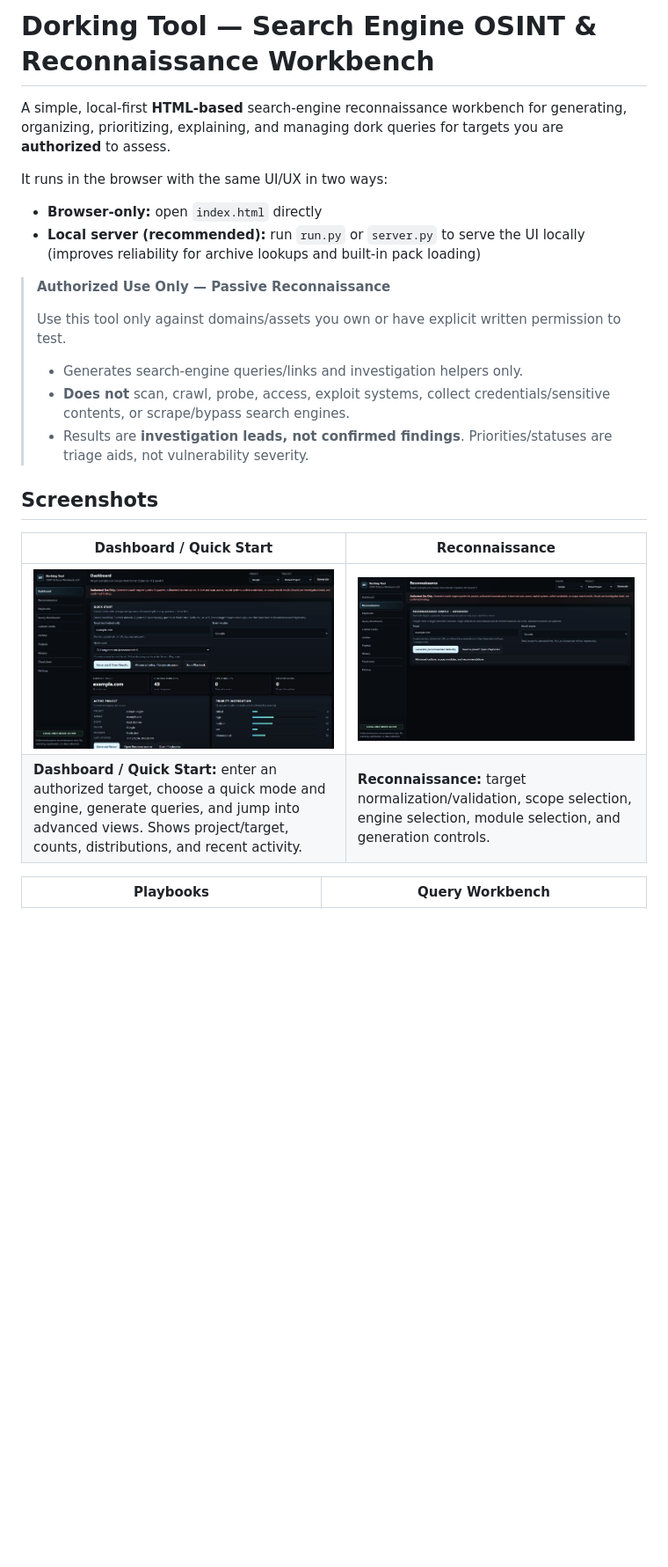
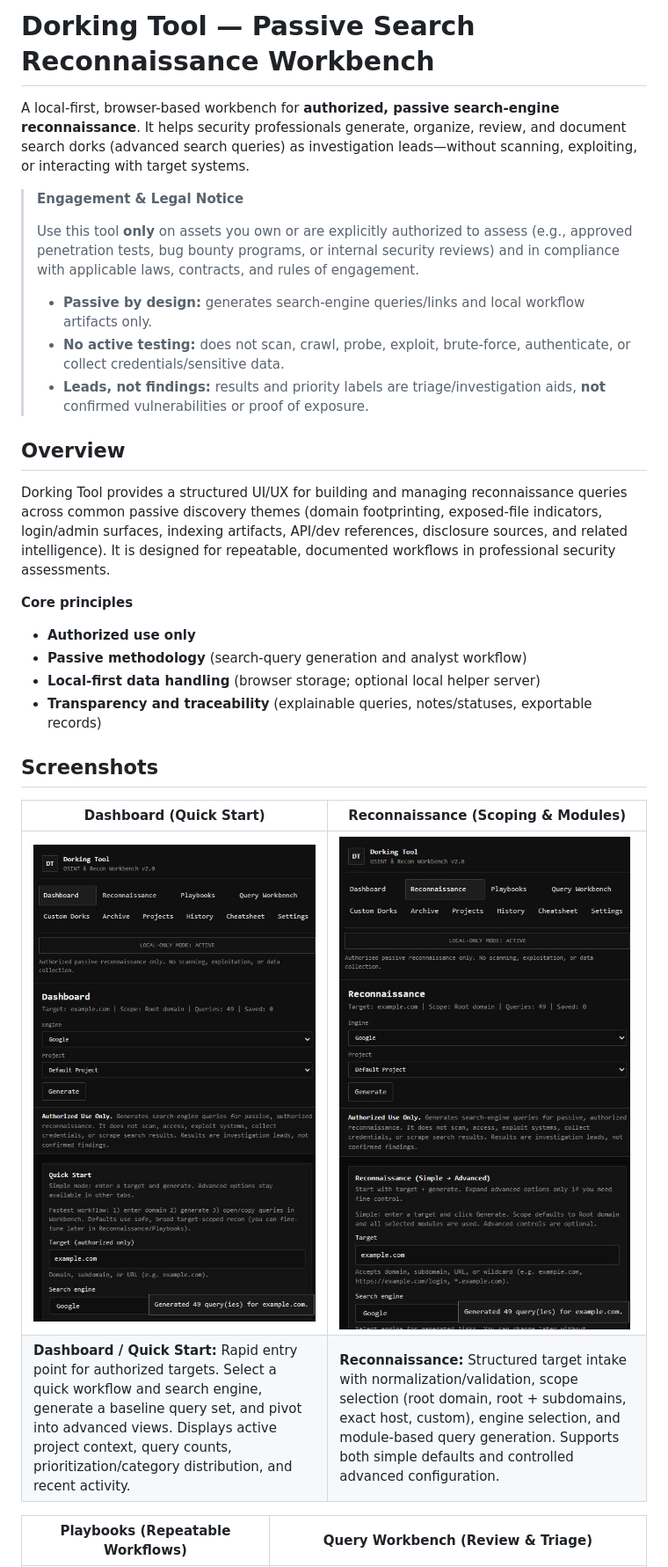
Before and after one commit to r4tnadeepbose/dorking-tool, a Markdown page: README.md, the part around one of its changes. Shown at 88% size. GitHub-like rendering; pictures changed too: screenshots/01-dashboard.jpg, screenshots/02-reconnaissance.jpg; blank space fills up the shorter version.

```diff
--- a/README.md
+++ b/README.md
@@ -1,25 +1,32 @@
-# Dorking Tool — Search Engine OSINT & Reconnaissance Workbench
+# Dorking Tool — Passive Search Reconnaissance Workbench
 
-A simple, local-first **HTML-based** search-engine reconnaissance workbench for generating, organizing, prioritizing, explaining, and managing dork queries for targets you are **authorized** to assess.
+A local-first, browser-based workbench for **authorized, passive search-engine reconnaissance**. It helps security professionals generate, organize, review, and document search dorks (advanced search queries) as investigation leads—without scanning, exploiting, or interacting with target systems.
 
-It runs in the browser with the same UI/UX in two ways:
-- **Browser-only:** open `index.html` directly
-- **Local server (recommended):** run `run.py` or `server.py` to serve the UI locally (improves reliability for archive lookups and built-in pack loading)
+> **Engagement & Legal Notice**
+>
+> Use this tool **only** on assets you own or are explicitly authorized to assess (e.g., approved penetration tests, bug bounty programs, or internal security reviews) and in compliance with applicable laws, contracts, and rules of engagement.
+>
+> - **Passive by design:** generates search-engine queries/links and local workflow artifacts only.
+> - **No active testing:** does not scan, crawl, probe, exploit, brute-force, authenticate, or collect credentials/sensitive data.
+> - **Leads, not findings:** results and priority labels are triage/investigation aids, **not** confirmed vulnerabilities or proof of exposure.
 
-> **Authorized Use Only — Passive Reconnaissance**
->
-> Use this tool only against domains/assets you own or have explicit written permission to test.
-> - Generates search-engine queries/links and investigation helpers only.
-> - **Does not** scan, crawl, probe, access, exploit systems, collect credentials/sensitive contents, or scrape/bypass search engines.
-> - Results are **investigation leads, not confirmed findings**. Priorities/statuses are triage aids, not vulnerability severity.
+## Overview
+
+Dorking Tool provides a structured UI/UX for building and managing reconnaissance queries across common passive discovery themes (domain footprinting, exposed-file indicators, login/admin surfaces, indexing artifacts, API/dev references, disclosure sources, and related intelligence). It is designed for repeatable, documented workflows in professional security assessments.
+
+**Core principles**
+- **Authorized use only**
+- **Passive methodology** (search-query generation and analyst workflow)
+- **Local-first data handling** (browser storage; optional local helper server)
+- **Transparency and traceability** (explainable queries, notes/statuses, exportable records)
 
 ## Screenshots
 
-| Dashboard / Quick Start | Reconnaissance |
+| Dashboard (Quick Start) | Reconnaissance (Scoping & Modules) |
 | --- | --- |
 | ![Dashboard and Quick Start](screenshots/01-dashboard.jpg) | ![Reconnaissance view](screenshots/02-reconnaissance.jpg) |
-| **Dashboard / Quick Start:** enter an authorized target, choose a quick mode and engine, generate queries, and jump into advanced views. Shows project/target, counts, distributions, and recent activity. | **Reconnaissance:** target normalization/validation, scope selection, engine selection, module selection, and generation controls. |
+| **Dashboard / Quick Start:** Rapid entry point for authorized targets. Select a quick workflow and search engine, generate a baseline query set, and pivot into advanced views. Displays active project context, query counts, prioritization/category distribution, and recent activity. | **Reconnaissance:** Structured target intake with normalization/validation, scope selection (root domain, root + subdomains, exact host, custom), engine selection, and module-based query generation. Supports both simple defaults and controlled advanced configuration. |
 
-| Playbooks | Query Workbench |
+| Playbooks (Repeatable Workflows) | Query Workbench (Review & Triage) |
 | --- | --- |
 | ![Playbooks](screenshots/03-playbooks.jpg) | ![Query Workbench](screenshots/04-workbench.jpg) |
```
Also changed, not shown: other parts of README.md (+80 -30 lines), screenshots/03-playbooks.jpg, screenshots/04-workbench.jpg, screenshots/05-custom-dorks.jpg, screenshots/06-archive-tools.jpg.
